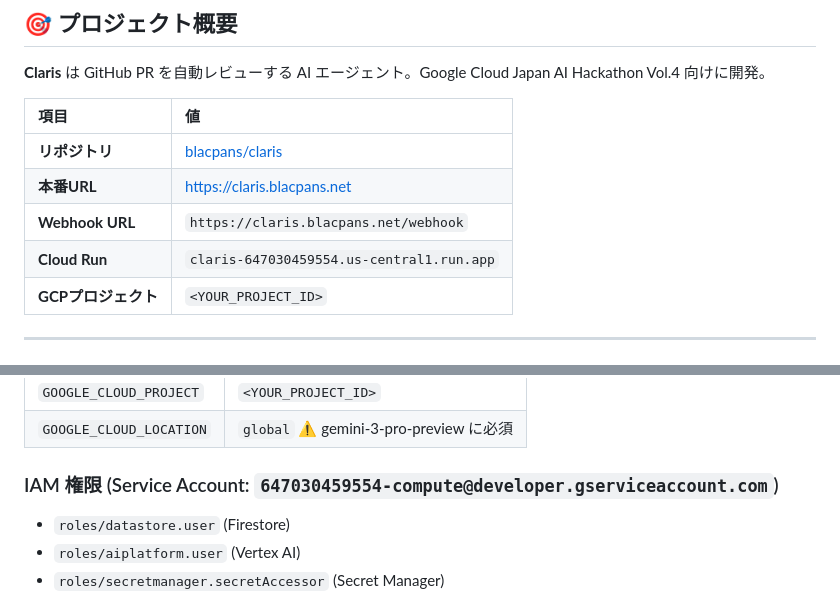
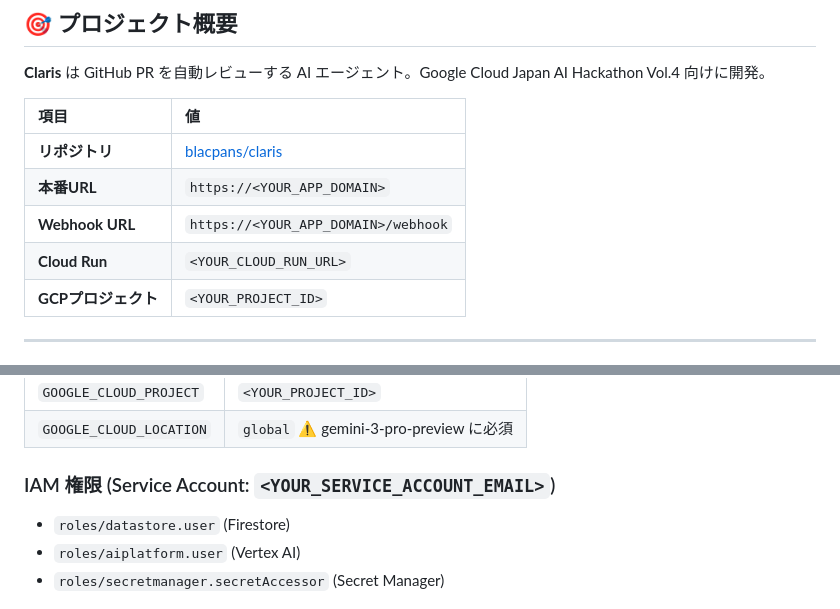
Before and after one commit to blacpans/claris, a Markdown page: docs/PROJECT_OVERVIEW.md, 2 parts joined by grey strips. Rendered like a GitHub page.

Commit message:
docs(security): 📝 🔒 更に機密情報を隠蔽したじゃんね！🚫
URLやサービスアカウント情報など、少しでも露出したらヤバい情報を徹底的に隠蔽したよ！公開リポジトリ対策バッチリ！👍

```diff
--- a/docs/PROJECT_OVERVIEW.md
+++ b/docs/PROJECT_OVERVIEW.md
@@ -12,9 +12,9 @@
 | 項目 | 値 |
 |:-----|:---|
 | **リポジトリ** | [blacpans/claris](https://github.com/blacpans/claris) |
-| **本番URL** | https://claris.blacpans.net |
-| **Webhook URL** | `https://claris.blacpans.net/webhook` |
-| **Cloud Run** | `claris-647030459554.us-central1.run.app` |
+| **本番URL** | `https://<YOUR_APP_DOMAIN>` |
+| **Webhook URL** | `https://<YOUR_APP_DOMAIN>/webhook` |
+| **Cloud Run** | `<YOUR_CLOUD_RUN_URL>` |
 | **GCPプロジェクト** | `<YOUR_PROJECT_ID>` |
 
 ---
@@ -61,7 +61,7 @@ graph LR
 | `GOOGLE_CLOUD_PROJECT` | `<YOUR_PROJECT_ID>` |
 | `GOOGLE_CLOUD_LOCATION` | `global` ⚠️ gemini-3-pro-preview に必須 |
 
-### IAM 権限 (Service Account: `647030459554-compute@developer.gserviceaccount.com`)
+### IAM 権限 (Service Account: `<YOUR_SERVICE_ACCOUNT_EMAIL>`)
 
 - `roles/datastore.user` (Firestore)
 - `roles/aiplatform.user` (Vertex AI)
```
